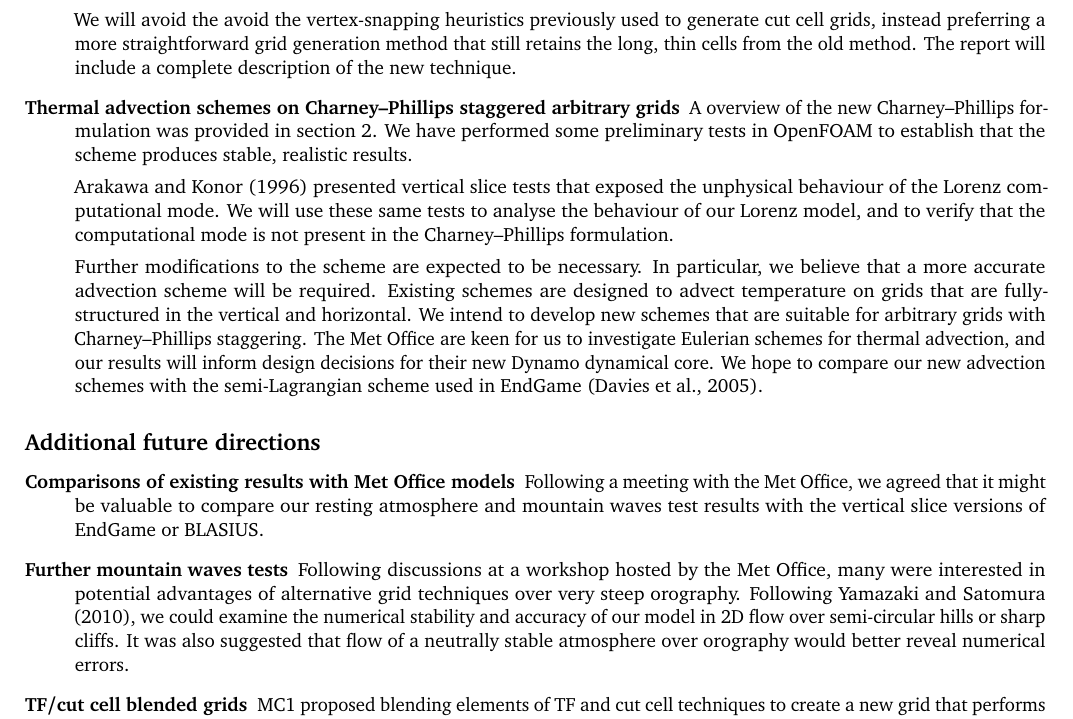
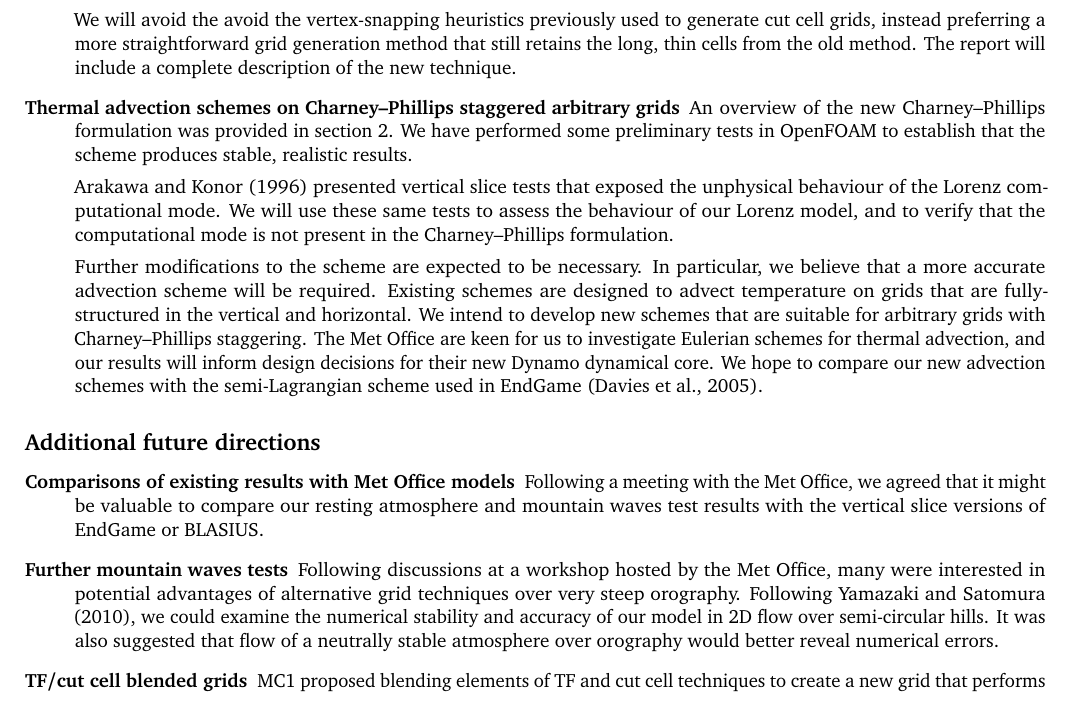
Before and after one commit to hertzsprung/monitoring-committee, a LaTeX document (src/mc-report-2015-12/mc-report-2015-12.tex): part of page 4 of 6, cut so that both start at the same text. Compiled offline with pdfLaTeX.

Commit message:
typos and misc tweaks

```diff
--- a/src/mc-report-2015-12/mc-report-2015-12.tex
+++ b/src/mc-report-2015-12/mc-report-2015-12.tex
@@ -142,9 +142,9 @@ We plan to further explore advection schemes for transporting temperature: to an
 
 We will avoid the avoid the vertex-snapping heuristics previously used to generate cut cell grids, instead preferring a more straightforward grid generation method that still retains the long, thin cells from the old method.  The report will include a complete description of the new technique.}
 
-\item[Thermal advection schemes on Charney--Phillips staggered arbitrary grids]{A overview of the new Charney--Phillips formulation was provided in section~\ref{sec:cp}.  We have performed some preliminary tests in OpenFOAM to establish that the scheme produces stable, realistic results.
+\item[Thermal advection schemes on Charney--Phillips staggered arbitrary grids]{An overview of the new Charney--Phillips formulation was provided in section~\ref{sec:cp}.  We have performed some preliminary tests in OpenFOAM to establish that the scheme produces stable, realistic results.
 
-\cite{arakawa-konor1996} presented vertical slice tests that exposed the unphysical behaviour of the Lorenz computational mode.  We will use these same tests to analyse the behaviour of our Lorenz model, and to verify that the computational mode is not present in the Charney--Phillips formulation.
+\cite{arakawa-konor1996} presented vertical slice tests that exposed the unphysical behaviour of the Lorenz computational mode.  We will use these same tests to assess the behaviour of our Lorenz model, and to verify that the computational mode is not present in the Charney--Phillips formulation.
 
 Further modifications to the scheme are expected to be necessary.  In particular, we believe that a more accurate advection scheme will be required.
 Existing schemes are designed to advect temperature on grids that are fully-structured in the vertical and horizontal.  We intend to develop new schemes that are suitable for arbitrary grids with Charney--Phillips staggering.
@@ -154,7 +154,7 @@ The Met Office are keen for us to investigate Eulerian schemes for thermal advec
 \subsection*{Additional future directions}
 \begin{description}
 	\item[Comparisons of existing results with Met Office models]{Following a meeting with the Met Office, we agreed that it might be valuable to compare our resting atmosphere and mountain waves test results with the vertical slice versions of EndGame or BLASIUS.}
-	\item[Further mountain waves tests]{Following discussions at a workshop hosted by the Met Office, many were interested in potential advantages of alternative grid techniques over very steep orography.  Following \citet{yamazaki-satomura2010}, we could examine the numerical stability and accuracy of our model in 2D flow over semi-circular hills or sharp cliffs.  It was also suggested that flow of a neutrally stable atmosphere over orography would better reveal numerical errors.}
+	\item[Further mountain waves tests]{Following discussions at a workshop hosted by the Met Office, many were interested in potential advantages of alternative grid techniques over very steep orography.  Following \citet{yamazaki-satomura2010}, we could examine the numerical stability and accuracy of our model in 2D flow over semi-circular hills.  It was also suggested that flow of a neutrally stable atmosphere over orography would better reveal numerical errors.}
 	\item[TF/cut cell blended grids]{
 MC1 proposed blending elements of TF and cut cell techniques to create a new grid that performs well over high mountains and near steep mountains.
 More recently, I have considered how new grid formulations might improve various mountain flows.  For example, a test might be constructed in which cold air runs down a slope pooling in a basin.  We might construct a grid that has high-resolution terrain-following layers along slopes and has cut cells in the basin.  Such a grid should improve accuracy of both advection-dominated and stagnant flows.
```
